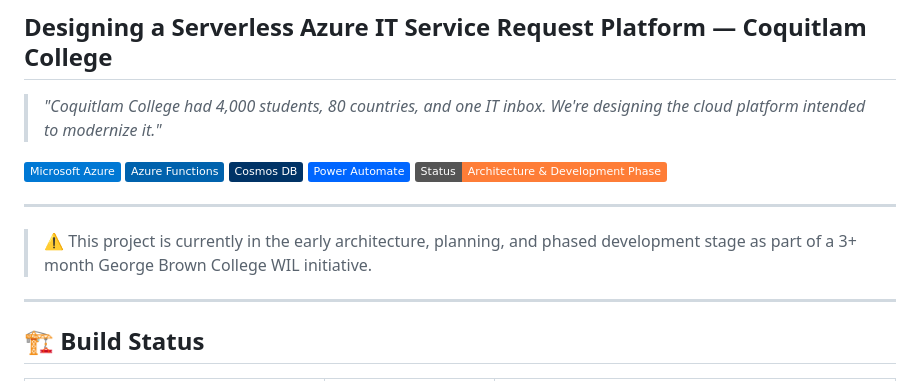
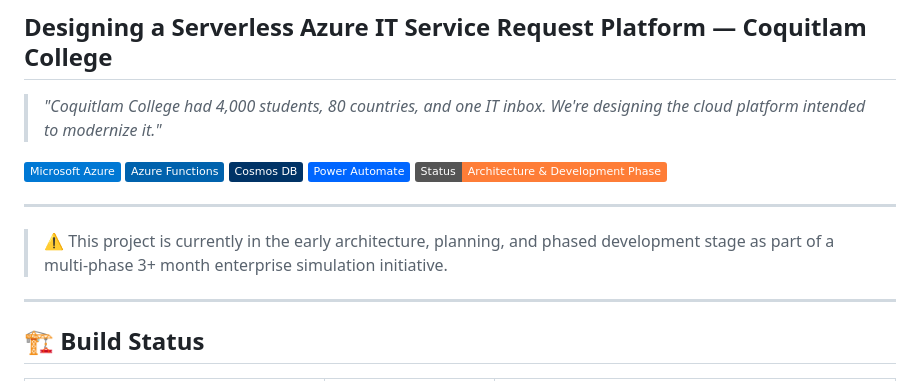
Before and after one commit to rahatislamanik-spec/Coquitlam-Itsm-Azure, a Markdown page: README.md, the part around the change. Drawn GitHub-style; badges without logos.

Commit message:
Revise project status in README
Updated project status description for clarity.

```diff
--- a/README.md
+++ b/README.md
@@ -11,8 +11,7 @@
 
 ---
 
-> ⚠️ This project is currently in the early architecture, planning, and phased development stage as part of a 3+ month George Brown College WIL initiative.
-
+> ⚠️ This project is currently in the early architecture, planning, and phased development stage as part of a multi-phase 3+ month enterprise simulation initiative.
 ---
 
 ## 🏗️ Build Status
```
